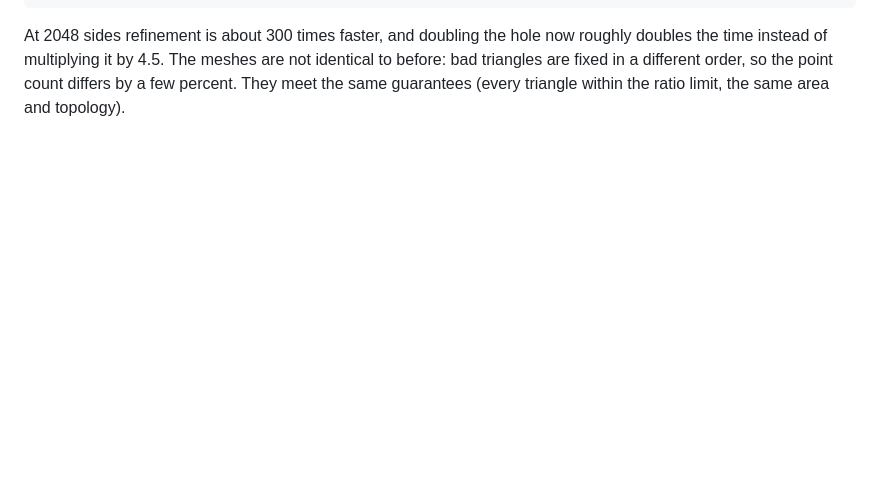
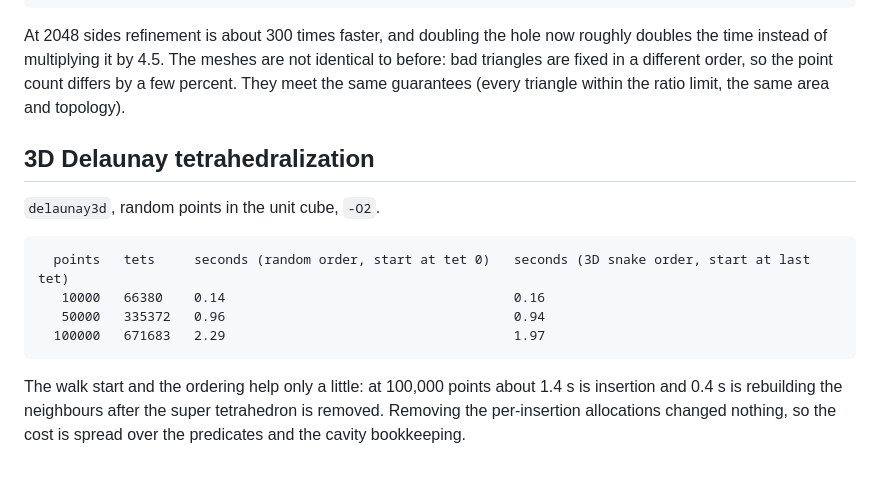
Before and after one commit to nikoslaz/mesh-kit, a Markdown page: docs/benchmarks.md, the part around the change. Drawn GitHub-style; blank space fills up the shorter version.

````diff
--- a/docs/benchmarks.md
+++ b/docs/benchmarks.md
@@ -84,3 +84,19 @@ At 2048 sides refinement is about 300 times faster, and doubling the hole now ro
 the time instead of multiplying it by 4.5. The meshes are not identical to before: bad
 triangles are fixed in a different order, so the point count differs by a few percent. They
 meet the same guarantees (every triangle within the ratio limit, the same area and topology).
+
+## 3D Delaunay tetrahedralization
+
+`delaunay3d`, random points in the unit cube, `-O2`.
+
+```
+  points   tets     seconds (random order, start at tet 0)   seconds (3D snake order, start at last tet)
+   10000   66380    0.14                                     0.16
+   50000   335372   0.96                                     0.94
+  100000   671683   2.29                                     1.97
+```
+
+The walk start and the ordering help only a little: at 100,000 points about 1.4 s is insertion and
+0.4 s is rebuilding the neighbours after the super tetrahedron is removed. Removing the
+per-insertion allocations changed nothing, so the cost is spread over the predicates and the
+cavity bookkeeping.
````
Also changed, not shown: README.md (+24 -3 lines), docs/images/delaunay_3d_colour_screenshot.png (added), docs/images/delaunay_3d_screenshot.png (added), 4 other files.
